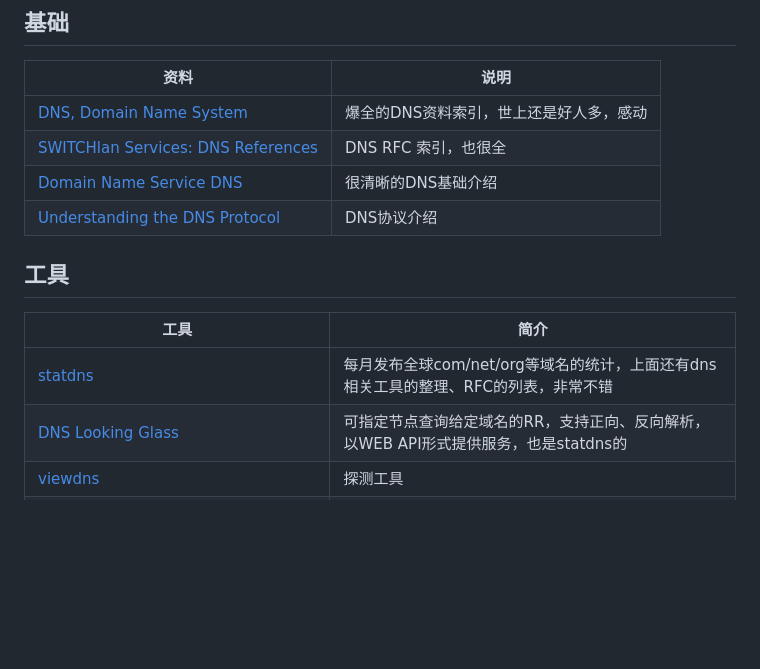
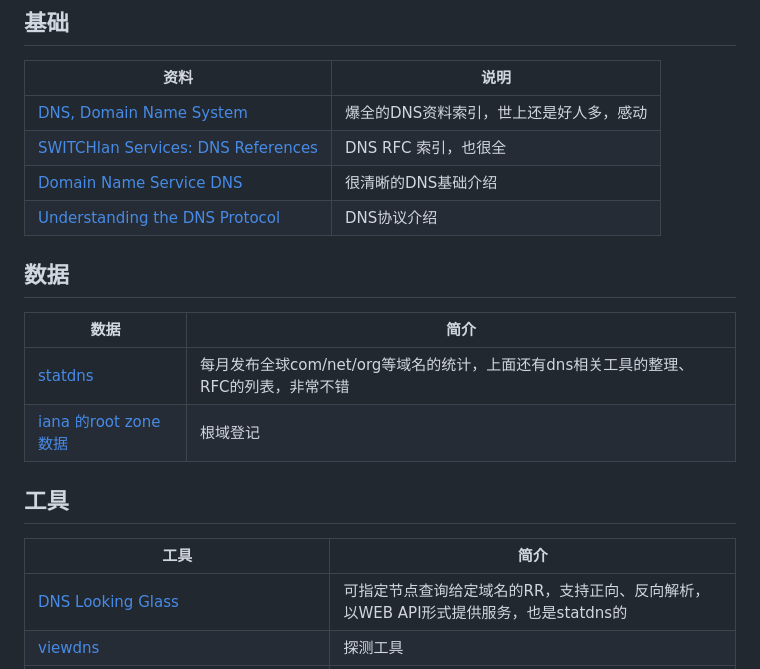
Before and after one commit to abbypan/abbypan.github.io, a Markdown page: dns.md, the part around the change. Rendered like a GitHub page; blank space fills up the shorter version.

```diff
--- a/dns.md
+++ b/dns.md
@@ -13,11 +13,16 @@ tagline: "Domain Name System "
 | [Domain Name Service DNS](http://www.freesoft.org/CIE/Topics/75.htm) | 很清晰的DNS基础介绍 |
 | [Understanding the DNS Protocol](http://www.windowsnetworking.com/articles_tutorials/understanding-dns-protocol-part1.html) | DNS协议介绍 |
 
+## 数据
+
+| 数据 | 简介 |
+| ---- | ---- |
+| [statdns](http://www.statdns.com) | 每月发布全球com/net/org等域名的统计，上面还有dns相关工具的整理、RFC的列表，非常不错
+| [iana 的root zone 数据](http://www.iana.org/domains/root/db) | 根域登记
 
 ## 工具
 | 工具 | 简介 |
 | ---- | ---- |
-| [statdns](http://www.statdns.com) | 每月发布全球com/net/org等域名的统计，上面还有dns相关工具的整理、RFC的列表，非常不错
 | [DNS Looking Glass](http://www.dns-lg.com/) | 可指定节点查询给定域名的RR，支持正向、反向解析，以WEB API形式提供服务，也是statdns的
 | [viewdns](http://viewdns.info/) | 探测工具
 | [DiG HOWTO ](http://www.madboa.com/geek/dig/) | 解析工具
```
Also changed, not shown: index.md (+1 -0 lines), assets/img/music.png (added), 1 other file.
